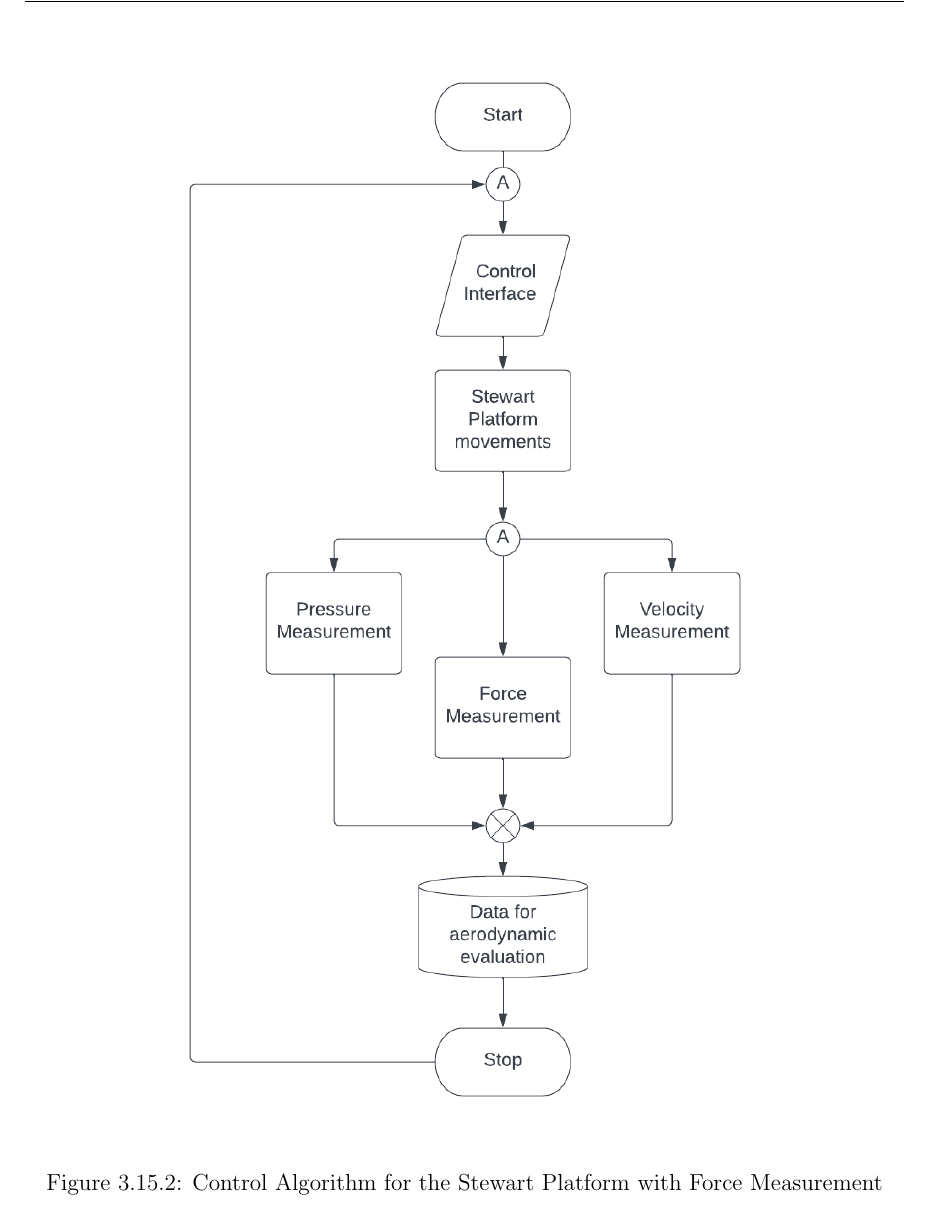
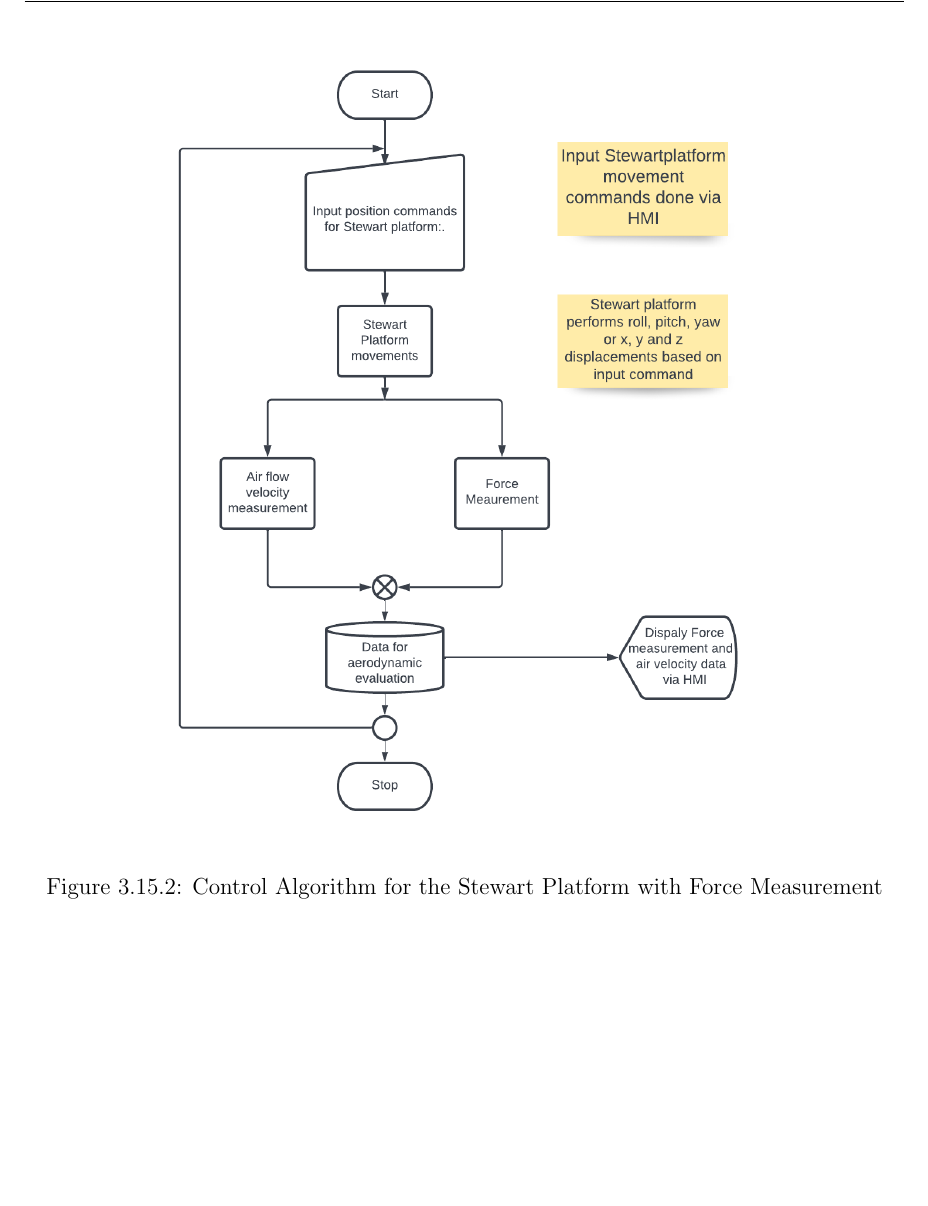
Before and after one commit to SammyOina/stewart-platform, a LaTeX thesis (interim-report/Main_file.tex, which reads interim-report/Files/Chapter3.tex): part of page 57 of 86 before the commit and part of page 57 of 85 after it, cut so that both start at the same text, the shorter picture padded with empty space. Compiled offline with pdfLaTeX.

Commit message:
Flowchart done

```diff
--- a/interim-report/Files/Chapter3.tex
+++ b/interim-report/Files/Chapter3.tex
@@ -656,7 +656,7 @@ The decoupling of the microcontroller and the program to be hosted on the deskto
 \begin{center}
 	\begin{figure}[H]
 	\centering
-	\includegraphics[width=0.7\linewidth]{Figures/Fig14}
+	\includegraphics[width=0.7\linewidth]{Figures/Flow}
 	\caption[Control Algorithm]{Control Algorithm for the Stewart Platform with Force Measurement}
 	\end{figure}
 \end{center}
```
Also changed, not shown: interim-report/Figures/Flow.png (added).
